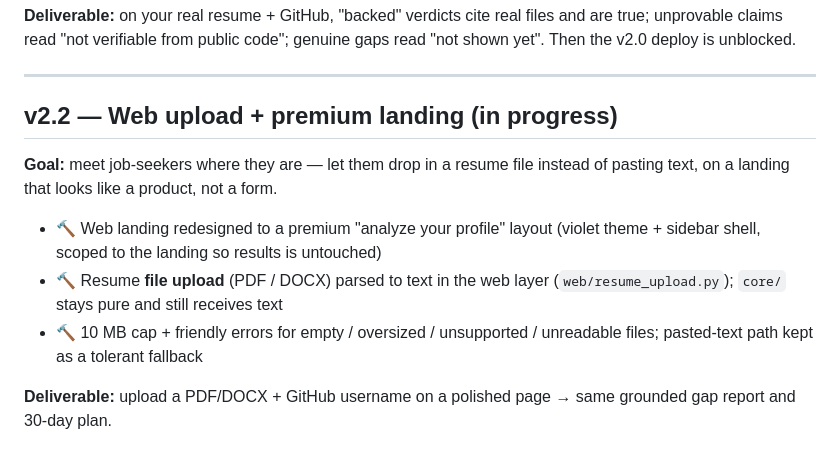
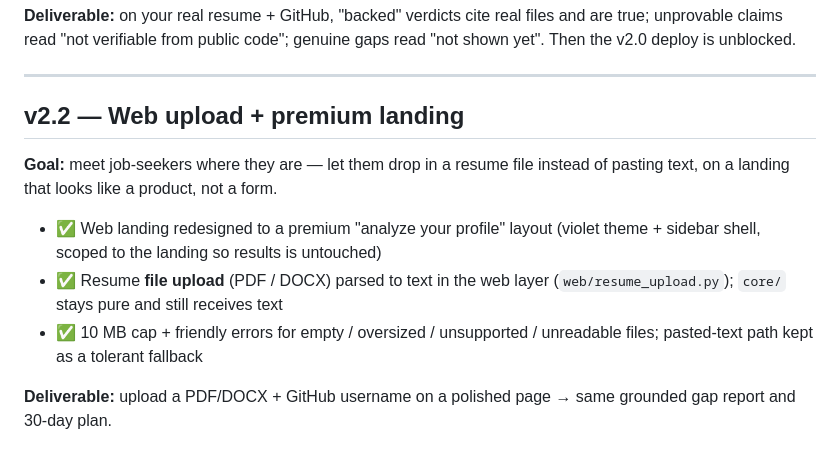
Before and after one commit to justomsharma/github-resume-assistant, a Markdown page: docs/ROADMAP.md, the part around the change. Rendered like a GitHub page.

Commit message:
docs(roadmap): mark v2.2 web upload + landing items done
Co-Authored-By: Claude Opus 4.8 (1M context) <noreply@anthropic.com>

```diff
--- a/docs/ROADMAP.md
+++ b/docs/ROADMAP.md
@@ -118,16 +118,16 @@ gaps read "not shown yet". Then the v2.0 deploy is unblocked.
 
 ---
 
-## v2.2 — Web upload + premium landing (in progress)
+## v2.2 — Web upload + premium landing
 
 **Goal:** meet job-seekers where they are — let them drop in a resume file
 instead of pasting text, on a landing that looks like a product, not a form.
 
-- 🔨 Web landing redesigned to a premium "analyze your profile" layout
+- ✅ Web landing redesigned to a premium "analyze your profile" layout
   (violet theme + sidebar shell, scoped to the landing so results is untouched)
-- 🔨 Resume **file upload** (PDF / DOCX) parsed to text in the web layer
+- ✅ Resume **file upload** (PDF / DOCX) parsed to text in the web layer
   (`web/resume_upload.py`); `core/` stays pure and still receives text
-- 🔨 10 MB cap + friendly errors for empty / oversized / unsupported / unreadable
+- ✅ 10 MB cap + friendly errors for empty / oversized / unsupported / unreadable
   files; pasted-text path kept as a tolerant fallback
 
 **Deliverable:** upload a PDF/DOCX + GitHub username on a polished page → same
```
